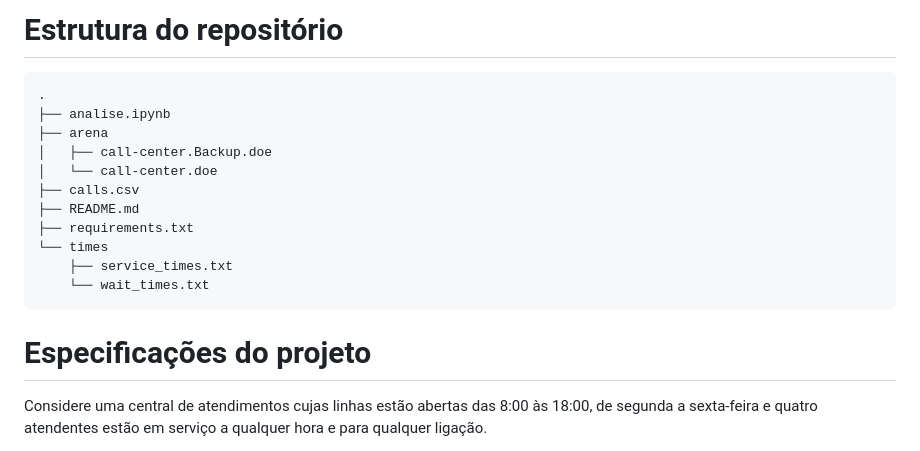
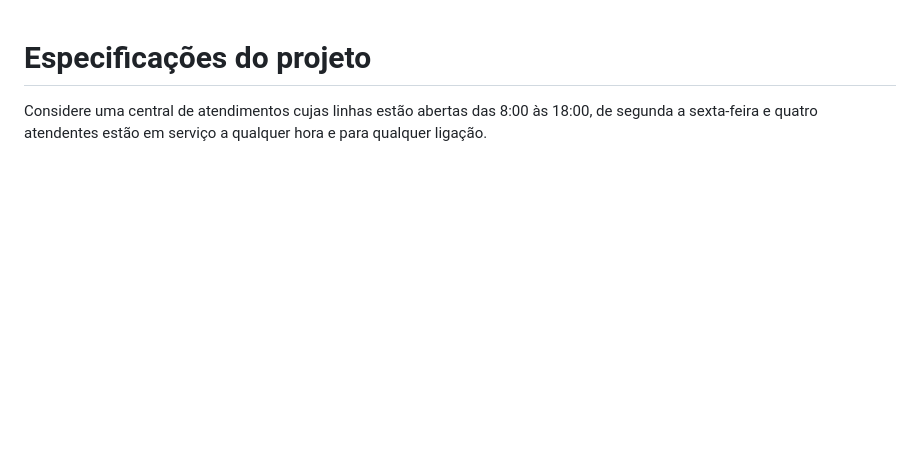
Before and after one commit to lucasgmalheiros/projeto-simulacao, a Markdown page: README.md, the part around the change. Drawn GitHub-style; blank space fills up the shorter version.

```diff
--- a/README.md
+++ b/README.md
@@ -1,16 +1,3 @@
-# Estrutura do repositório
-    .
-    ├── analise.ipynb
-    ├── arena
-    │   ├── call-center.Backup.doe
-    │   └── call-center.doe
-    ├── calls.csv
-    ├── README.md
-    ├── requirements.txt
-    └── times
-        ├── service_times.txt
-        └── wait_times.txt
-
 # Especificações do projeto
 
 Considere uma central de atendimentos cujas linhas estão abertas das 8:00 às 18:00, de segunda a sexta-feira e quatro atendentes estão em serviço a qualquer hora e para qualquer ligação.
```
